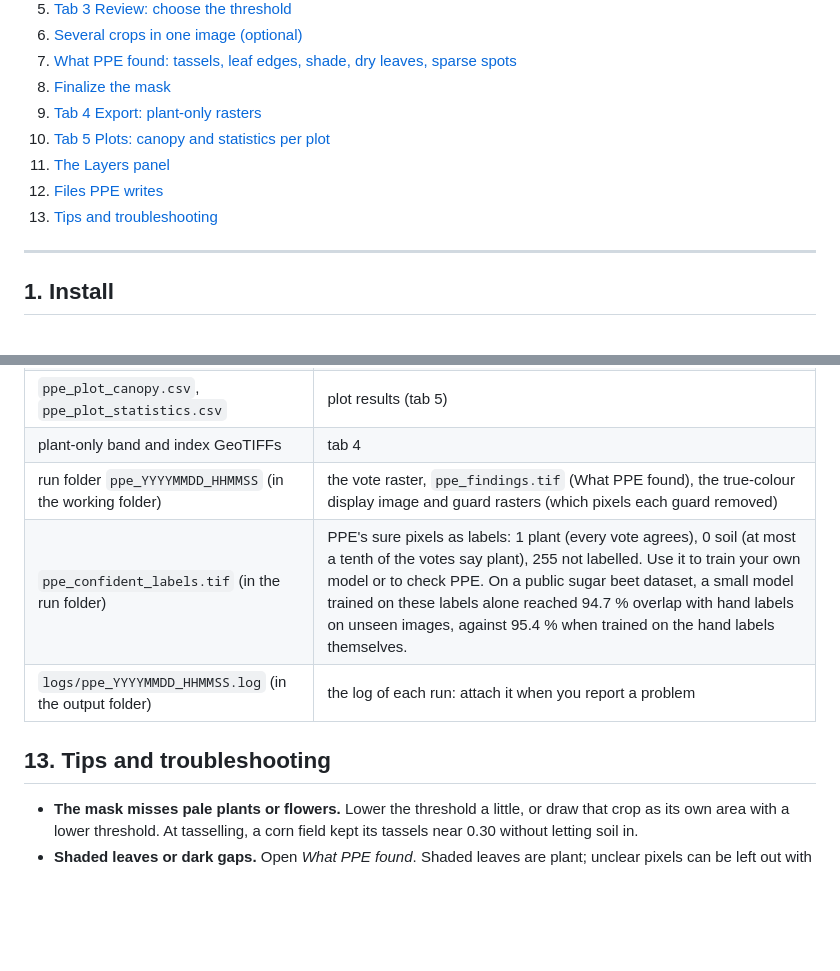
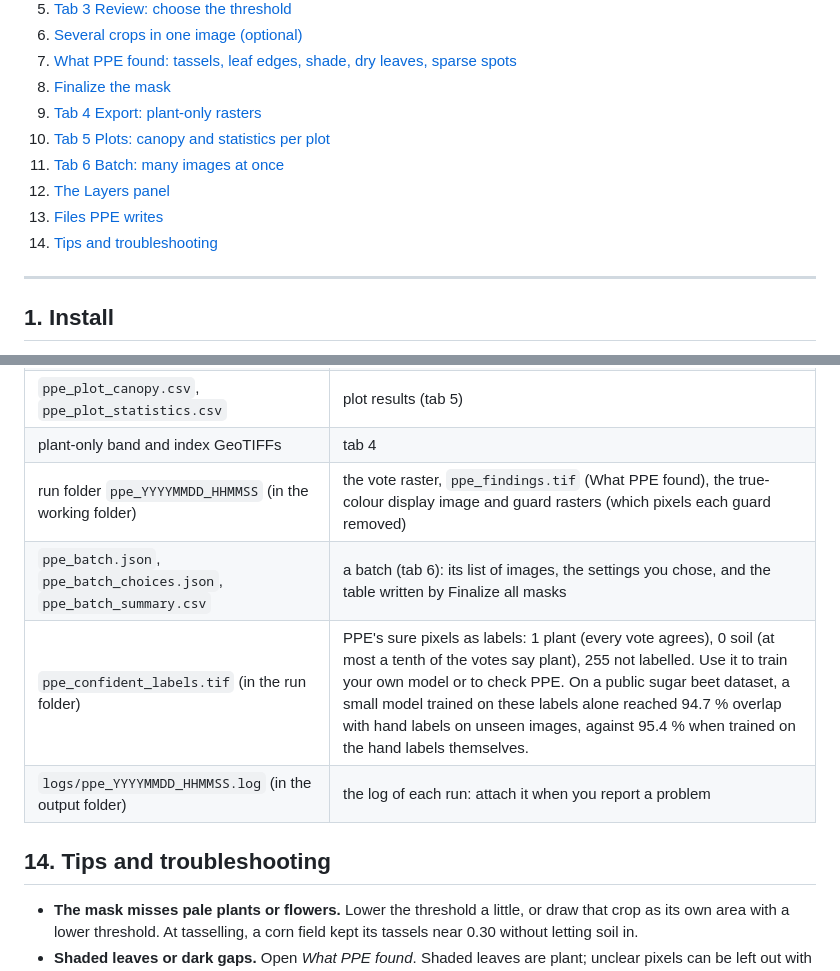
Before and after one commit to Leoanish/ppe-qgis, a Markdown page: README.md, 2 parts joined by grey strips. Rendered like a GitHub page; blank space fills up the shorter version.

```diff
--- a/README.md
+++ b/README.md
@@ -22,9 +22,10 @@ The screenshots below are from a real run in QGIS 3.34 on a five-band multispect
 8. [Finalize the mask](#8-finalize-the-mask)
 9. [Tab 4 Export: plant-only rasters](#9-tab-4-export-plant-only-rasters)
 10. [Tab 5 Plots: canopy and statistics per plot](#10-tab-5-plots-canopy-and-statistics-per-plot)
-11. [The Layers panel](#11-the-layers-panel)
-12. [Files PPE writes](#12-files-ppe-writes)
-13. [Tips and troubleshooting](#13-tips-and-troubleshooting)
+11. [Tab 6 Batch: many images at once](#11-tab-6-batch-many-images-at-once)
+12. [The Layers panel](#12-the-layers-panel)
+13. [Files PPE writes](#13-files-ppe-writes)
+14. [Tips and troubleshooting](#14-tips-and-troubleshooting)
 
 ---
 
@@ -255,10 +271,11 @@ The output and working folders are set under **Folders** on tab 1; plot results
 | `ppe_plot_canopy.csv`, `ppe_plot_statistics.csv` | plot results (tab 5) |
 | plant-only band and index GeoTIFFs | tab 4 |
 | run folder `ppe_YYYYMMDD_HHMMSS` (in the working folder) | the vote raster, `ppe_findings.tif` (What PPE found), the true-colour display image and guard rasters (which pixels each guard removed) |
+| `ppe_batch.json`, `ppe_batch_choices.json`, `ppe_batch_summary.csv` | a batch (tab 6): its list of images, the settings you chose, and the table written by Finalize all masks |
 | `ppe_confident_labels.tif` (in the run folder) | PPE's sure pixels as labels: 1 plant (every vote agrees), 0 soil (at most a tenth of the votes say plant), 255 not labelled. Use it to train your own model or to check PPE. On a public sugar beet dataset, a small model trained on these labels alone reached 94.7 % overlap with hand labels on unseen images, against 95.4 % when trained on the hand labels themselves. |
 | `logs/ppe_YYYYMMDD_HHMMSS.log` (in the output folder) | the log of each run: attach it when you report a problem |
 
-## 13. Tips and troubleshooting
+## 14. Tips and troubleshooting
 
 - **The mask misses pale plants or flowers.** Lower the threshold a little, or draw that crop as its own area with a lower threshold. At tasselling, a corn field kept its tassels near 0.30 without letting soil in.
 - **Shaded leaves or dark gaps.** Open *What PPE found*. Shaded leaves are plant; unclear pixels can be left out with one tick and put back.
```
Also changed, not shown: other parts of README.md (+17 -2 lines), ppe_qgis/README.md (+4 -0 lines), docs/images/13_batch.png (added), 9 other files.
